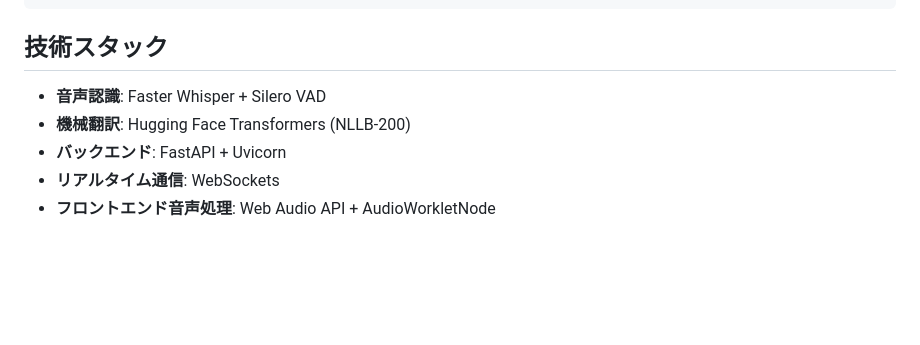
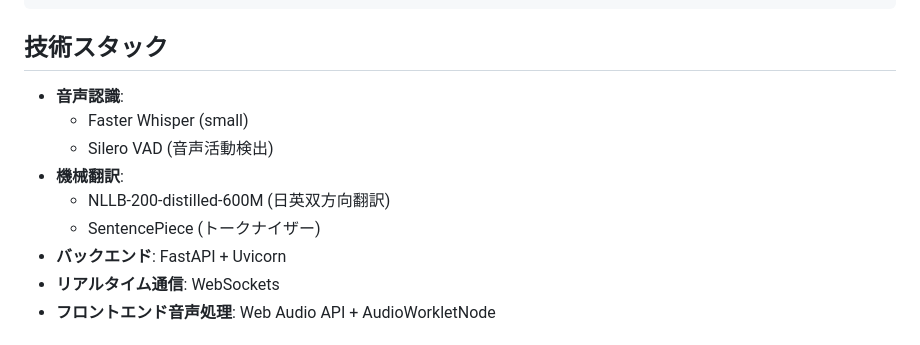
Before and after one commit to terisuke/local_translator, a Markdown page: README.md, the part around the change. Rendered like a GitHub page; blank space fills up the shorter version.

```diff
--- a/README.md
+++ b/README.md
@@ -103,8 +103,12 @@ uvicorn app:app --host 0.0.0.0 --port 8000
 
 ## 技術スタック
 
-- **音声認識**: Faster Whisper + Silero VAD
-- **機械翻訳**: Hugging Face Transformers (NLLB-200)
+- **音声認識**:
+  - Faster Whisper (small)
+  - Silero VAD (音声活動検出)
+- **機械翻訳**:
+  - NLLB-200-distilled-600M (日英双方向翻訳)
+  - SentencePiece (トークナイザー)
 - **バックエンド**: FastAPI + Uvicorn
 - **リアルタイム通信**: WebSockets
 - **フロントエンド音声処理**: Web Audio API + AudioWorkletNode
```
